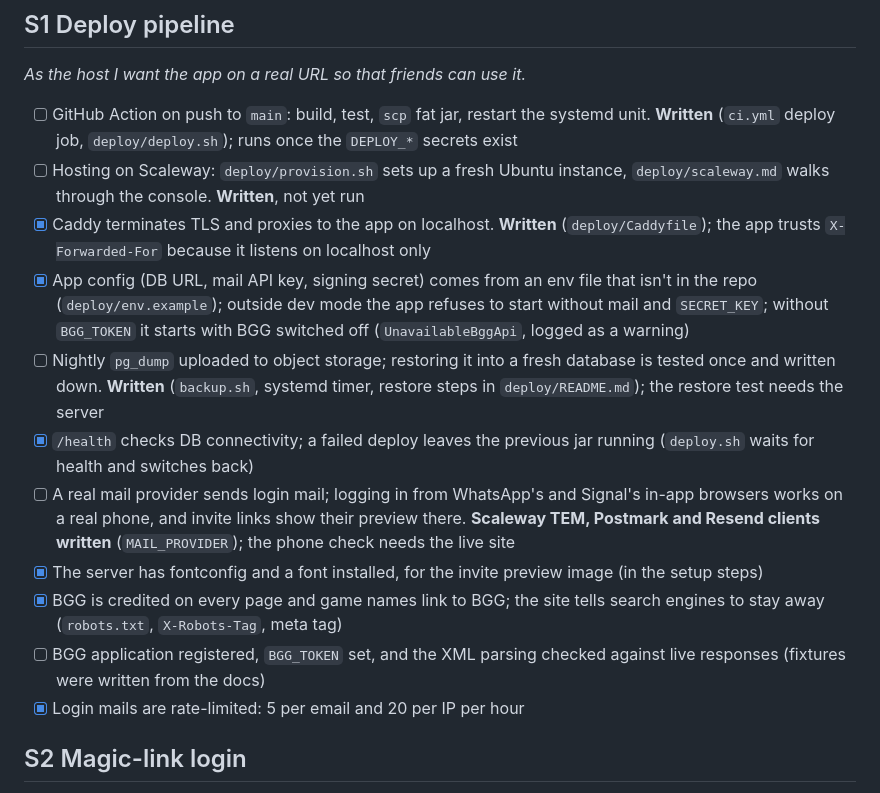
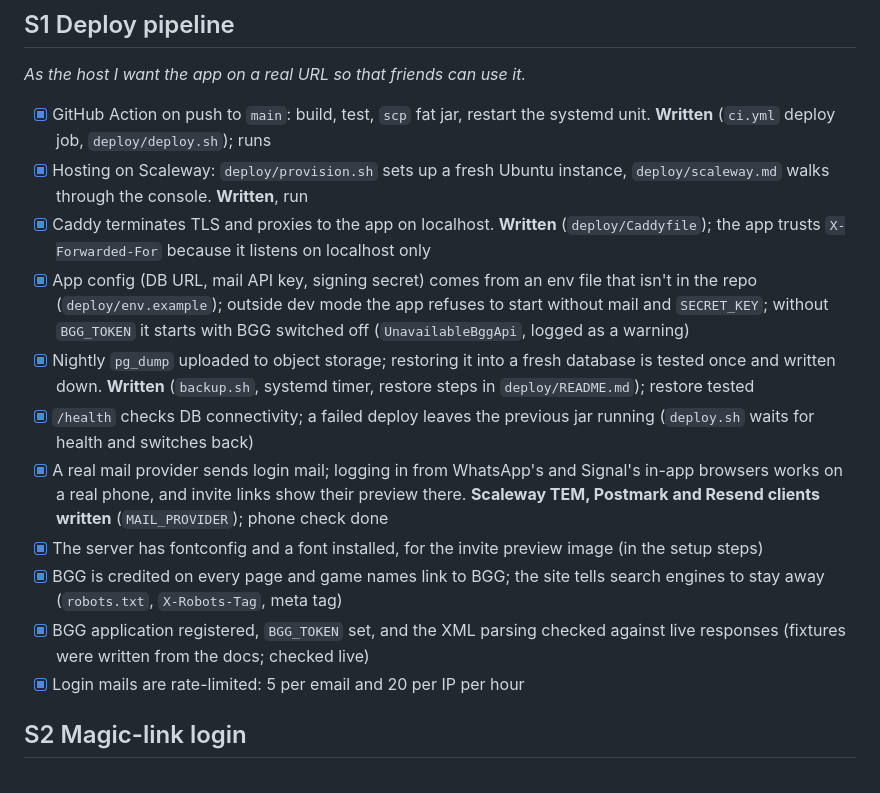
Before and after one commit to kunlabora/gorefest, a Markdown page: docs/backlog.md, the part around one of its changes. Rendered like a GitHub page.

Commit message:
Backlog: S1 deploy pipeline done, every criterion checked live
Co-Authored-By: Claude Sonnet 5.5 <noreply@anthropic.com>

```diff
--- a/docs/backlog.md
+++ b/docs/backlog.md
@@ -67,16 +67,16 @@ S1–S13 is the MVP. S14–S16 make it good.
 
 *As the host I want the app on a real URL so that friends can use it.*
 
-- [ ] GitHub Action on push to `main`: build, test, `scp` fat jar, restart the systemd unit. **Written** (`ci.yml` deploy job, `deploy/deploy.sh`); runs once the `DEPLOY_*` secrets exist
-- [ ] Hosting on Scaleway: `deploy/provision.sh` sets up a fresh Ubuntu instance, `deploy/scaleway.md` walks through the console. **Written**, not yet run
+- [x] GitHub Action on push to `main`: build, test, `scp` fat jar, restart the systemd unit. **Written** (`ci.yml` deploy job, `deploy/deploy.sh`); runs
+- [x] Hosting on Scaleway: `deploy/provision.sh` sets up a fresh Ubuntu instance, `deploy/scaleway.md` walks through the console. **Written**, run
 - [x] Caddy terminates TLS and proxies to the app on localhost. **Written** (`deploy/Caddyfile`); the app trusts `X-Forwarded-For` because it listens on localhost only
 - [x] App config (DB URL, mail API key, signing secret) comes from an env file that isn't in the repo (`deploy/env.example`); outside dev mode the app refuses to start without mail and `SECRET_KEY`; without `BGG_TOKEN` it starts with BGG switched off (`UnavailableBggApi`, logged as a warning)
-- [ ] Nightly `pg_dump` uploaded to object storage; restoring it into a fresh database is tested once and written down. **Written** (`backup.sh`, systemd timer, restore steps in `deploy/README.md`); the restore test needs the server
+- [x] Nightly `pg_dump` uploaded to object storage; restoring it into a fresh database is tested once and written down. **Written** (`backup.sh`, systemd timer, restore steps in `deploy/README.md`); restore tested
 - [x] `/health` checks DB connectivity; a failed deploy leaves the previous jar running (`deploy.sh` waits for health and switches back)
-- [ ] A real mail provider sends login mail; logging in from WhatsApp's and Signal's in-app browsers works on a real phone, and invite links show their preview there. **Scaleway TEM, Postmark and Resend clients written** (`MAIL_PROVIDER`); the phone check needs the live site
+- [x] A real mail provider sends login mail; logging in from WhatsApp's and Signal's in-app browsers works on a real phone, and invite links show their preview there. **Scaleway TEM, Postmark and Resend clients written** (`MAIL_PROVIDER`); phone check done
 - [x] The server has fontconfig and a font installed, for the invite preview image (in the setup steps)
 - [x] BGG is credited on every page and game names link to BGG; the site tells search engines to stay away (`robots.txt`, `X-Robots-Tag`, meta tag)
-- [ ] BGG application registered, `BGG_TOKEN` set, and the XML parsing checked against live responses (fixtures were written from the docs)
+- [x] BGG application registered, `BGG_TOKEN` set, and the XML parsing checked against live responses (fixtures were written from the docs; checked live)
 - [x] Login mails are rate-limited: 5 per email and 20 per IP per hour
 
 ## S2 Magic-link login
```
Also changed, not shown: other parts of docs/backlog.md (+1 -1 lines).
